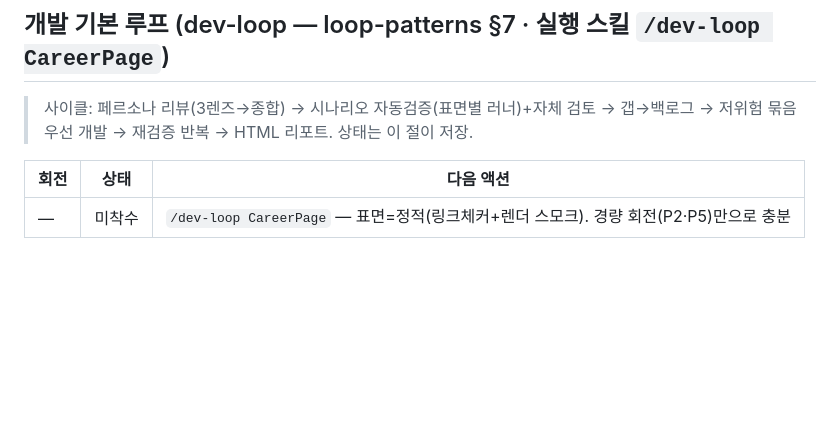
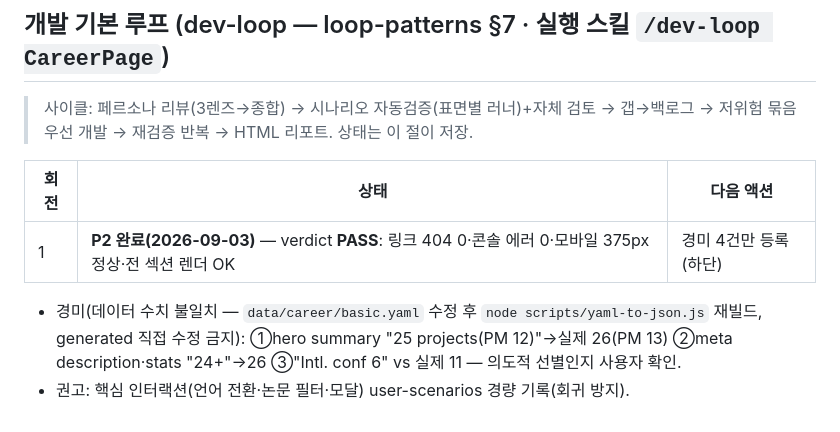
Before and after one commit to jehunlee302/CareerPage, a Markdown page: docs/backlog.md, the part around the change. GitHub-like rendering; blank space fills up the shorter version.

Commit message:
docs(backlog): dev-loop P1/P2 종합 등록

```diff
--- a/docs/backlog.md
+++ b/docs/backlog.md
@@ -61,4 +61,7 @@
 
 | 회전 | 상태 | 다음 액션 |
 |---|---|---|
-| — | 미착수 | `/dev-loop CareerPage` — 표면=정적(링크체커+렌더 스모크). 경량 회전(P2·P5)만으로 충분 |
+| 1 | **P2 완료(2026-09-03)** — verdict **PASS**: 링크 404 0·콘솔 에러 0·모바일 375px 정상·전 섹션 렌더 OK | 경미 4건만 등록(하단) |
+
+- 경미(데이터 수치 불일치 — `data/career/basic.yaml` 수정 후 `node scripts/yaml-to-json.js` 재빌드, generated 직접 수정 금지): ①hero summary "25 projects(PM 12)"→실제 26(PM 13) ②meta description·stats "24+"→26 ③"Intl. conf 6" vs 실제 11 — 의도적 선별인지 사용자 확인.
+- 권고: 핵심 인터랙션(언어 전환·논문 필터·모달) user-scenarios 경량 기록(회귀 방지).
```
